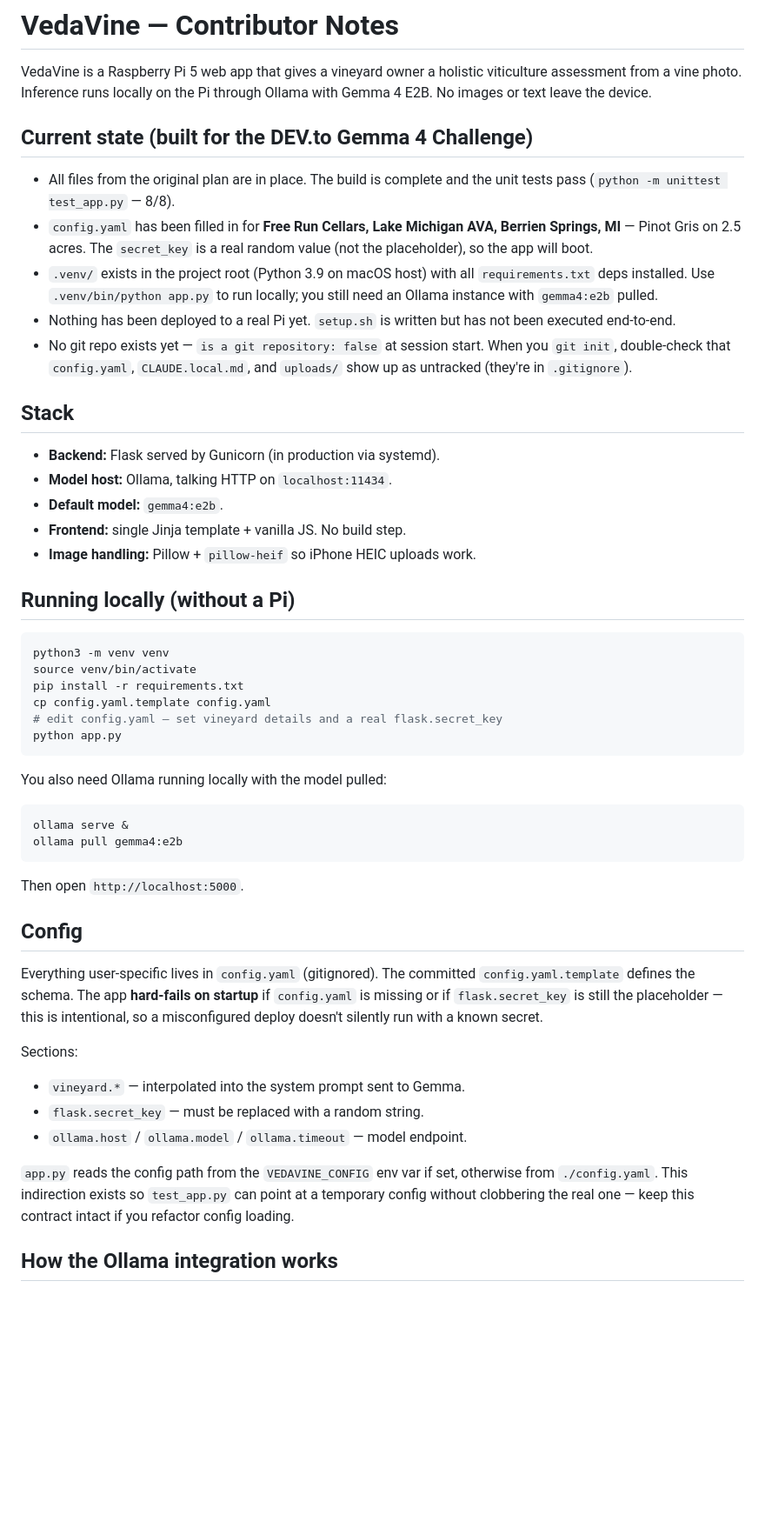
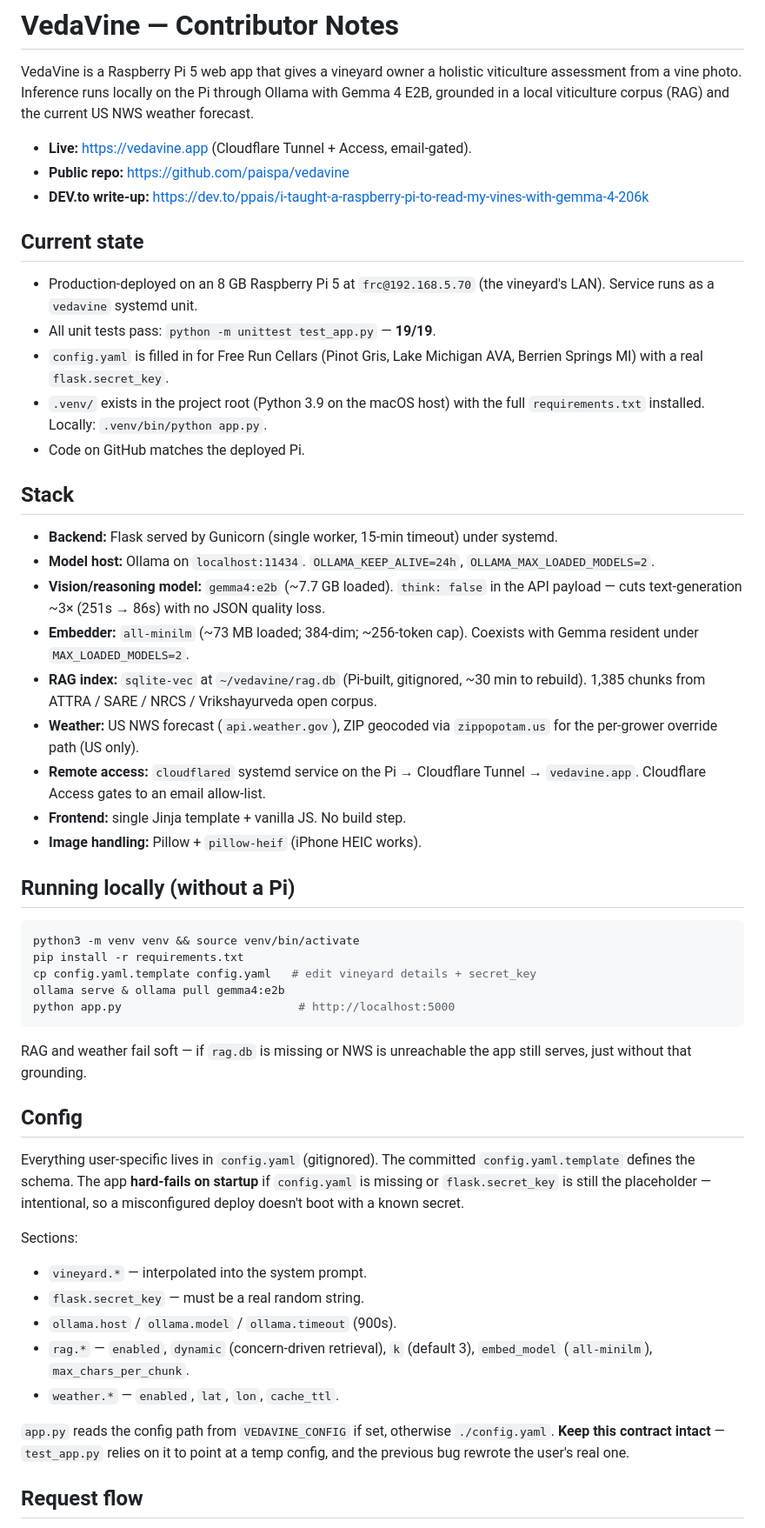
Before and after one commit to paispa/vedavine, a Markdown page: CLAUDE.md, the part around one of its changes. Shown at 87% size. Rendered like a GitHub page; blank space fills up the shorter version.

````diff
--- a/CLAUDE.md
+++ b/CLAUDE.md
@@ -2,70 +2,77 @@
 
 VedaVine is a Raspberry Pi 5 web app that gives a vineyard owner a holistic
 viticulture assessment from a vine photo. Inference runs locally on the Pi
-through Ollama with Gemma 4 E2B. No images or text leave the device.
+through Ollama with Gemma 4 E2B, grounded in a local viticulture corpus
+(RAG) and the current US NWS weather forecast.
 
-## Current state (built for the DEV.to Gemma 4 Challenge)
+- **Live:** https://vedavine.app (Cloudflare Tunnel + Access, email-gated).
+- **Public repo:** https://github.com/paispa/vedavine
+- **DEV.to write-up:** https://dev.to/ppais/i-taught-a-raspberry-pi-to-read-my-vines-with-gemma-4-206k
 
-- All files from the original plan are in place. The build is complete and
-  the unit tests pass (`python -m unittest test_app.py` — 8/8).
-- `config.yaml` has been filled in for **Free Run Cellars, Lake Michigan AVA,
-  Berrien Springs, MI** — Pinot Gris on 2.5 acres. The `secret_key` is a real
-  random value (not the placeholder), so the app will boot.
-- `.venv/` exists in the project root (Python 3.9 on macOS host) with all
-  `requirements.txt` deps installed. Use `.venv/bin/python app.py` to run
-  locally; you still need an Ollama instance with `gemma4:e2b` pulled.
-- Nothing has been deployed to a real Pi yet. `setup.sh` is written but has
-  not been executed end-to-end.
-- No git repo exists yet — `is a git repository: false` at session start.
-  When you `git init`, double-check that `config.yaml`, `CLAUDE.local.md`,
-  and `uploads/` show up as untracked (they're in `.gitignore`).
+## Current state
+
+- Production-deployed on an 8 GB Raspberry Pi 5 at `frc@192.168.5.70` (the
+  vineyard's LAN). Service runs as a `vedavine` systemd unit.
+- All unit tests pass: `python -m unittest test_app.py` — **19/19**.
+- `config.yaml` is filled in for Free Run Cellars (Pinot Gris, Lake Michigan
+  AVA, Berrien Springs MI) with a real `flask.secret_key`.
+- `.venv/` exists in the project root (Python 3.9 on the macOS host) with
+  the full `requirements.txt` installed. Locally: `.venv/bin/python app.py`.
+- Code on GitHub matches the deployed Pi.
 
 ## Stack
 
-- **Backend:** Flask served by Gunicorn (in production via systemd).
-- **Model host:** Ollama, talking HTTP on `localhost:11434`.
-- **Default model:** `gemma4:e2b`.
+- **Backend:** Flask served by Gunicorn (single worker, 15-min timeout)
+  under systemd.
+- **Model host:** Ollama on `localhost:11434`. `OLLAMA_KEEP_ALIVE=24h`,
+  `OLLAMA_MAX_LOADED_MODELS=2`.
+- **Vision/reasoning model:** `gemma4:e2b` (~7.7 GB loaded). `think: false`
+  in the API payload — cuts text-generation ~3× (251s → 86s) with no JSON
+  quality loss.
+- **Embedder:** `all-minilm` (~73 MB loaded; 384-dim; ~256-token cap).
+  Coexists with Gemma resident under `MAX_LOADED_MODELS=2`.
+- **RAG index:** `sqlite-vec` at `~/vedavine/rag.db` (Pi-built, gitignored,
+  ~30 min to rebuild). 1,385 chunks from ATTRA / SARE / NRCS / Vrikshayurveda
+  open corpus.
+- **Weather:** US NWS forecast (`api.weather.gov`), ZIP geocoded via
+  `zippopotam.us` for the per-grower override path (US only).
+- **Remote access:** `cloudflared` systemd service on the Pi → Cloudflare
+  Tunnel → `vedavine.app`. Cloudflare Access gates to an email allow-list.
 - **Frontend:** single Jinja template + vanilla JS. No build step.
-- **Image handling:** Pillow + `pillow-heif` so iPhone HEIC uploads work.
+- **Image handling:** Pillow + `pillow-heif` (iPhone HEIC works).
 
 ## Running locally (without a Pi)
 
 ```bash
-python3 -m venv venv
-source venv/bin/activate
+python3 -m venv venv && source venv/bin/activate
 pip install -r requirements.txt
-cp config.yaml.template config.yaml
-# edit config.yaml — set vineyard details and a real flask.secret_key
-python app.py
+cp config.yaml.template config.yaml   # edit vineyard details + secret_key
+ollama serve & ollama pull gemma4:e2b
+python app.py                          # http://localhost:5000
 ```
 
-You also need Ollama running locally with the model pulled:
-
-```bash
-ollama serve &
-ollama pull gemma4:e2b
-```
-
-Then open `http://localhost:5000`.
+RAG and weather fail soft — if `rag.db` is missing or NWS is unreachable
+the app still serves, just without that grounding.
 
 ## Config
 
 Everything user-specific lives in `config.yaml` (gitignored). The committed
 `config.yaml.template` defines the schema. The app **hard-fails on startup**
-if `config.yaml` is missing or if `flask.secret_key` is still the placeholder
-— this is intentional, so a misconfigured deploy doesn't silently run with a
-known secret.
+if `config.yaml` is missing or `flask.secret_key` is still the placeholder
+— intentional, so a misconfigured deploy doesn't boot with a known secret.
 
 Sections:
 
-- `vineyard.*` — interpolated into the system prompt sent to Gemma.
-- `flask.secret_key` — must be replaced with a random string.
-- `ollama.host` / `ollama.model` / `ollama.timeout` — model endpoint.
+- `vineyard.*` — interpolated into the system prompt.
+- `flask.secret_key` — must be a real random string.
+- `ollama.host` / `ollama.model` / `ollama.timeout` (900s).
+- `rag.*` — `enabled`, `dynamic` (concern-driven retrieval), `k` (default 3),
+  `embed_model` (`all-minilm`), `max_chars_per_chunk`.
+- `weather.*` — `enabled`, `lat`, `lon`, `cache_ttl`.
 
-`app.py` reads the config path from the `VEDAVINE_CONFIG` env var if set,
-otherwise from `./config.yaml`. This indirection exists so `test_app.py` can
-point at a temporary config without clobbering the real one — keep this
-contract intact if you refactor config loading.
+`app.py` reads the config path from `VEDAVINE_CONFIG` if set, otherwise
+`./config.yaml`. **Keep this contract intact** — `test_app.py` relies on it
+to point at a temp config, and the previous bug rewrote the user's real one.
 
-## How the Ollama integration works
+## Request flow
 
````
Also changed, not shown: other parts of CLAUDE.md (+115 -60 lines).
